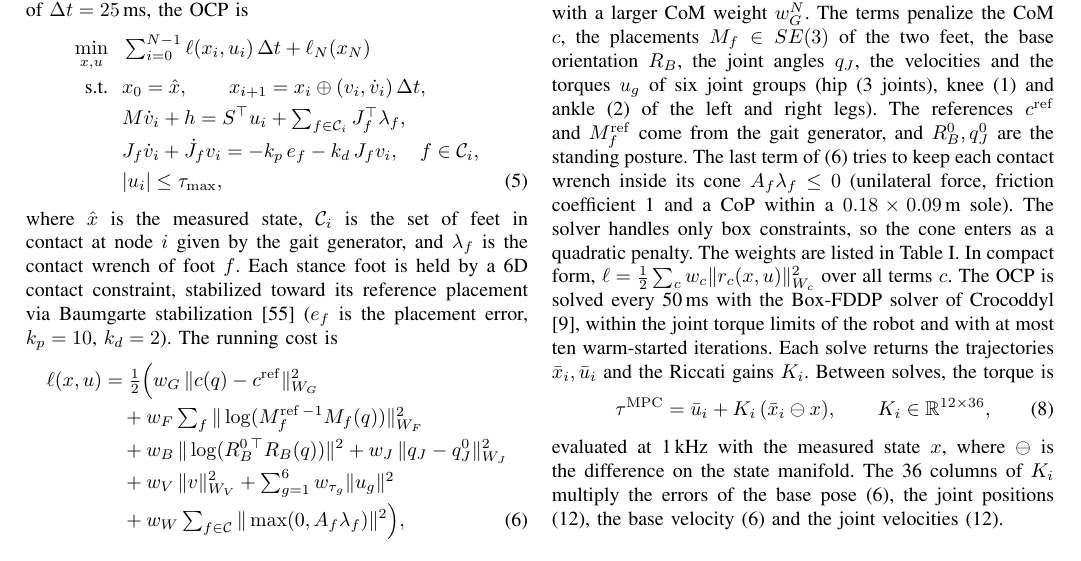
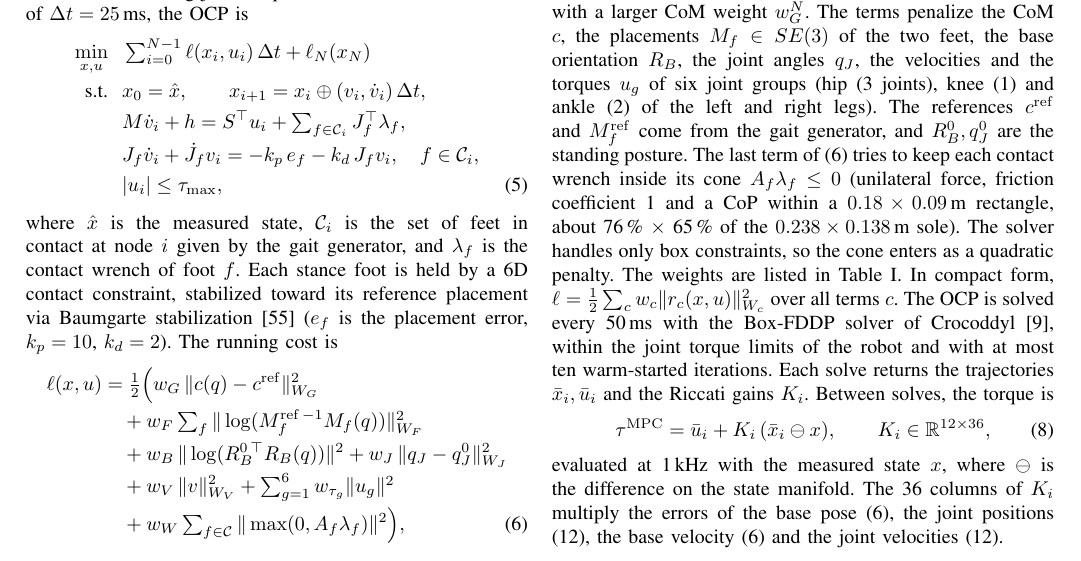
Before and after one commit to 5730289021-NN/CPR_Paper, a LaTeX paper (main.tex): part of page 3 of 8, cut so that both start at the same text. Compiled offline with pdfLaTeX.

Commit message:
Cone sole as a share of the real sole: about 76 % x 65 % of 0.238 x 0.138 m
Real sole from the MJCF collision box (etc/mpc_walking_controller.yaml,
gait.sole = 0.2376 x 0.1377 m); cone sole 0.18 x 0.09 m.

Co-Authored-By: Claude Opus 5.5 <noreply@anthropic.com>
Claude-Session: https://claude.ai/code/session_01QGgosGZqzo4kByocKUPqr1

```diff
--- a/main.tex
+++ b/main.tex
@@ -232,7 +232,7 @@ and the terminal cost keeps the CoM, foot and state terms without the torque and
 with a larger CoM weight $w_G^N$.
 The terms penalize the CoM $c$, the placements $M_f\in SE(3)$ of the two feet, the base orientation $R_B$, the joint angles $q_J$, the velocities and the torques $u_g$ of six joint groups (hip (3 joints), knee (1) and ankle (2) of the left and right legs).
 The references $c^{\mathrm{ref}}$ and $M_f^{\mathrm{ref}}$ come from the gait generator, and $R_B^0,q_J^0$ are the standing posture.
-The last term of \eqref{eq:costwb} tries to keep each contact wrench inside its cone $A_f\lambda_f\le0$ (unilateral force, friction coefficient 1 and a CoP within a $0.18\times0.09$\,m sole).
+The last term of \eqref{eq:costwb} tries to keep each contact wrench inside its cone $A_f\lambda_f\le0$ (unilateral force, friction coefficient 1 and a CoP within a $0.18\times0.09$\,m rectangle, about 76\,\% $\times$ 65\,\% of the $0.238\times0.138$\,m sole).
 The solver handles only box constraints, so the cone enters as a quadratic penalty.
 The weights are listed in Table~\ref{tab:weights}.
 In compact form, $\ell=\tfrac12\sum_c w_c\|r_c(x,u)\|^2_{W_c}$ over all terms $c$.
```
Also changed, not shown: main.pdf.
